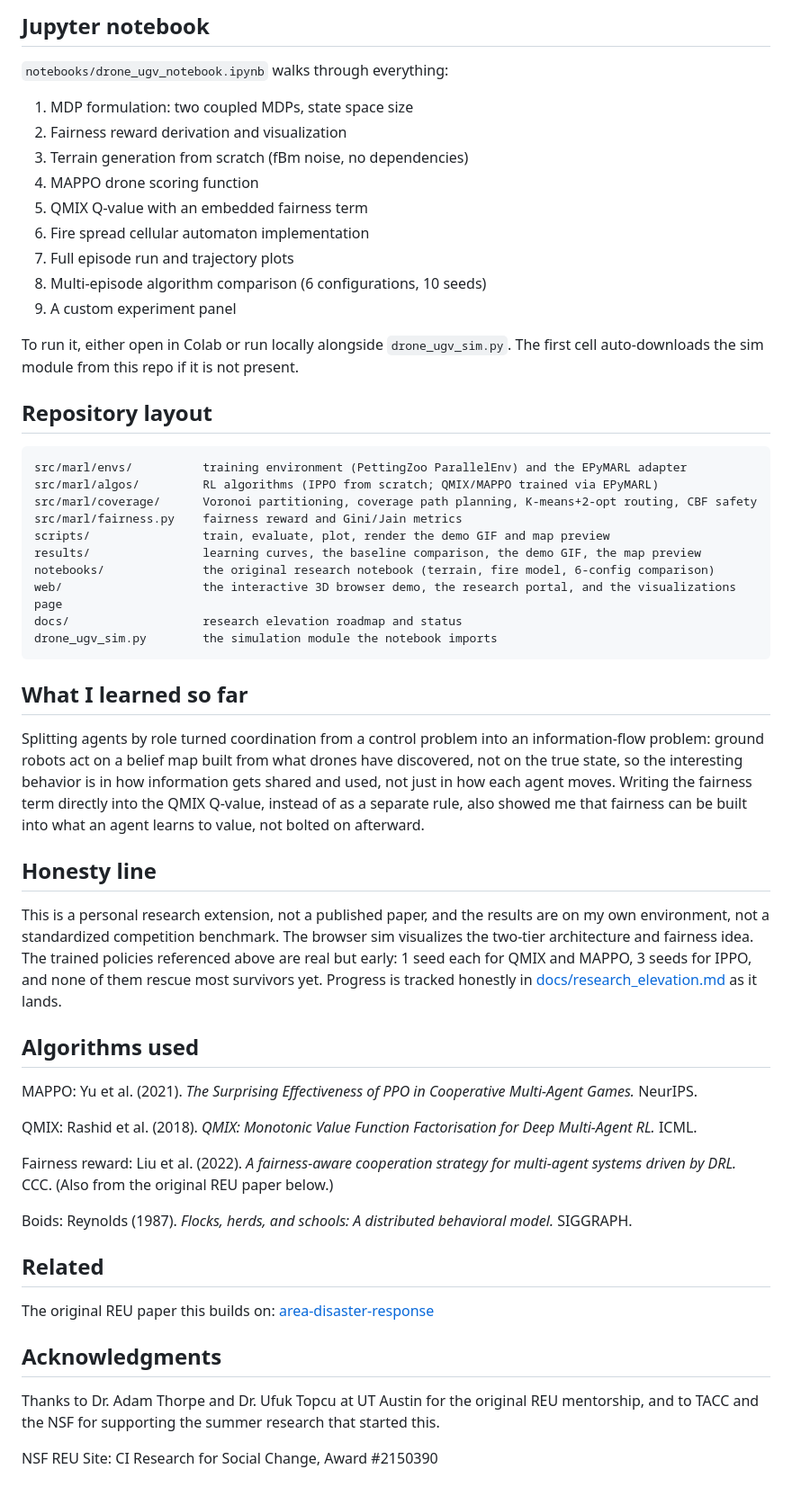
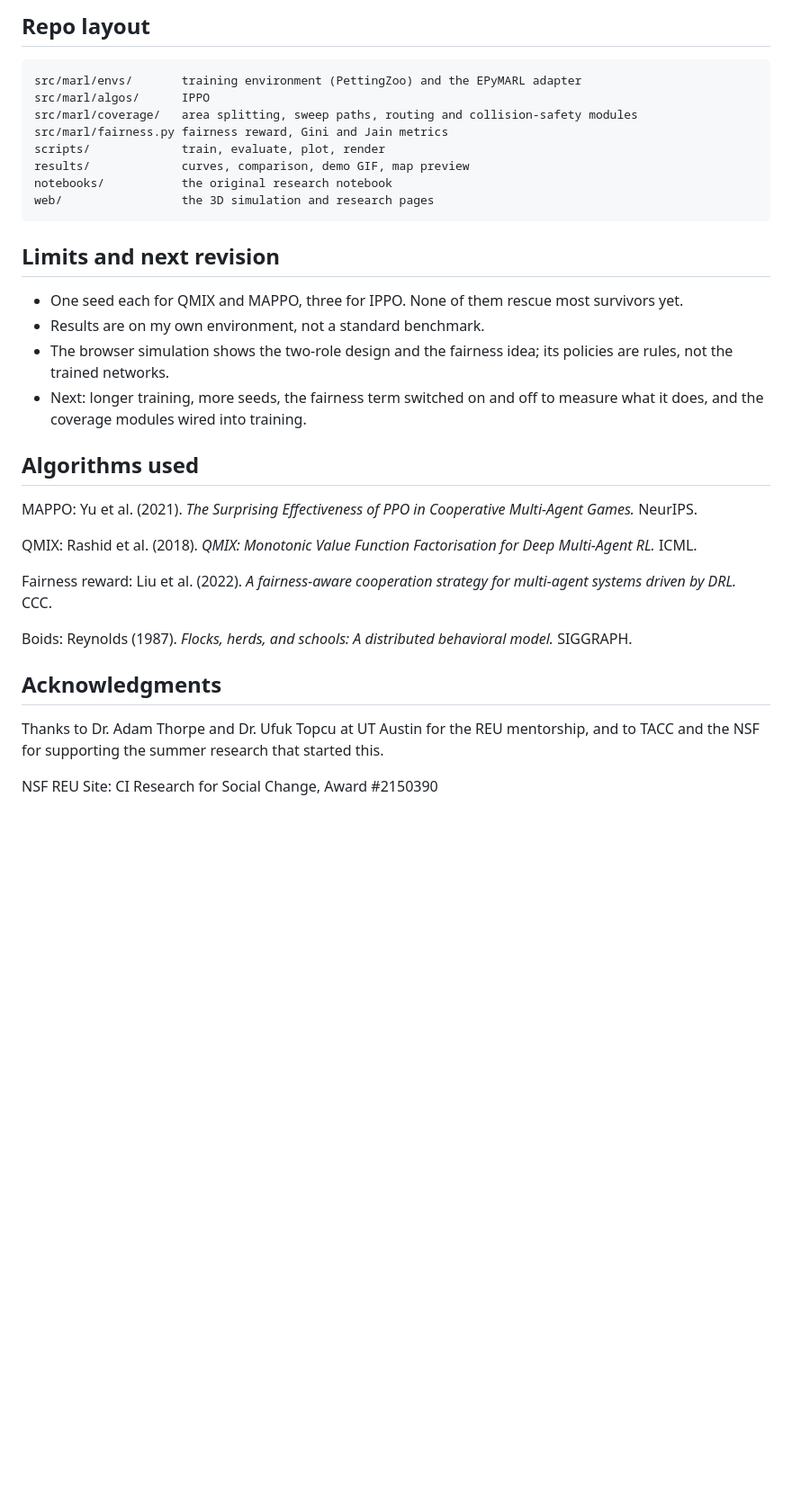
Before and after one commit to jackpham-rgb/drone-ugv-disaster-response, a Markdown page: README.md, the part around one of its changes. Shown at 90% size. Rendered like a GitHub page; blank space fills up the shorter version.

Commit message:
rewrite readme

````diff
--- a/README.md
+++ b/README.md
@@ -139,80 +73,35 @@ the roster panel.
-## Jupyter notebook
-
-`notebooks/drone_ugv_notebook.ipynb` walks through everything:
-
-1. MDP formulation: two coupled MDPs, state space size
-2. Fairness reward derivation and visualization
-3. Terrain generation from scratch (fBm noise, no dependencies)
-4. MAPPO drone scoring function
-5. QMIX Q-value with an embedded fairness term
-6. Fire spread cellular automaton implementation
-7. Full episode run and trajectory plots
-8. Multi-episode algorithm comparison (6 configurations, 10 seeds)
-9. A custom experiment panel
-
-To run it, either open in Colab or run locally alongside `drone_ugv_sim.py`.
-The first cell auto-downloads the sim module from this repo if it is not
-present.
-
-## Repository layout
+## Repo layout
 
 ```
-src/marl/envs/          training environment (PettingZoo ParallelEnv) and the EPyMARL adapter
-src/marl/algos/         RL algorithms (IPPO from scratch; QMIX/MAPPO trained via EPyMARL)
-src/marl/coverage/      Voronoi partitioning, coverage path planning, K-means+2-opt routing, CBF safety
-src/marl/fairness.py    fairness reward and Gini/Jain metrics
-scripts/                train, evaluate, plot, render the demo GIF and map preview
-results/                learning curves, the baseline comparison, the demo GIF, the map preview
-notebooks/              the original research notebook (terrain, fire model, 6-config comparison)
-web/                    the interactive 3D browser demo, the research portal, and the visualizations page
-docs/                   research elevation roadmap and status
-drone_ugv_sim.py        the simulation module the notebook imports
+src/marl/envs/       training environment (PettingZoo) and the EPyMARL adapter
+src/marl/algos/      IPPO
+src/marl/coverage/   area splitting, sweep paths, routing and collision-safety modules
+src/marl/fairness.py fairness reward, Gini and Jain metrics
+scripts/             train, evaluate, plot, render
+results/             curves, comparison, demo GIF, map preview
+notebooks/           the original research notebook
+web/                 the 3D simulation and research pages
 ```
 
-## What I learned so far
+## Limits and next revision
 
-Splitting agents by role turned coordination from a control problem into an
-information-flow problem: ground robots act on a belief map built from what
-drones have discovered, not on the true state, so the interesting behavior is
-in how information gets shared and used, not just in how each agent moves.
-Writing the fairness term directly into the QMIX Q-value, instead of as a
-separate rule, also showed me that fairness can be built into what an agent
-learns to value, not bolted on afterward.
-
-## Honesty line
-
-This is a personal research extension, not a published paper, and the
-results are on my own environment, not a standardized competition benchmark.
-The browser sim visualizes the two-tier architecture and fairness idea. The
-trained policies referenced above are real but early: 1 seed each for QMIX
-and MAPPO, 3 seeds for IPPO, and none of them rescue most survivors yet.
-Progress is tracked honestly in
-[docs/research_elevation.md](docs/research_elevation.md) as it lands.
+- One seed each for QMIX and MAPPO, three for IPPO. None of them rescue most survivors yet.
+- Results are on my own environment, not a standard benchmark.
+- The browser simulation shows the two-role design and the fairness idea; its policies are rules, not the trained networks.
+- Next: longer training, more seeds, the fairness term switched on and off to measure what it does, and the coverage modules wired into training.
 
 ## Algorithms used
 
-MAPPO: Yu et al. (2021). *The Surprising Effectiveness of PPO in Cooperative
-Multi-Agent Games.* NeurIPS.
+MAPPO: Yu et al. (2021). *The Surprising Effectiveness of PPO in Cooperative Multi-Agent Games.* NeurIPS.
 
-QMIX: Rashid et al. (2018). *QMIX: Monotonic Value Function Factorisation for
-Deep Multi-Agent RL.* ICML.
+QMIX: Rashid et al. (2018). *QMIX: Monotonic Value Function Factorisation for Deep Multi-Agent RL.* ICML.
 
-Fairness reward: Liu et al. (2022). *A fairness-aware cooperation strategy
-for multi-agent systems driven by DRL.* CCC. (Also from the original REU
-paper below.)
+Fairness reward: Liu et al. (2022). *A fairness-aware cooperation strategy for multi-agent systems driven by DRL.* CCC.
 
-Boids: Reynolds (1987). *Flocks, herds, and schools: A distributed behavioral
-model.* SIGGRAPH.
-
-## Related
-
-The original REU paper this builds on:
-[area-disaster-response](https://github.com/jackpham-rgb/area-disaster-response)
+Boids: Reynolds (1987). *Flocks, herds, and schools: A distributed behavioral model.* SIGGRAPH.
 
 ## Acknowledgments
 
-Thanks to Dr. Adam Thorpe and Dr. Ufuk Topcu at UT Austin for the original
-REU mentorship, and to TACC and the NSF for supporting the summer research
-that started this.
+Thanks to Dr. Adam Thorpe and Dr. Ufuk Topcu at UT Austin for the REU mentorship, and to TACC and the NSF for supporting the summer research that started this.
 
 NSF REU Site: CI Research for Social Change, Award #2150390
````
Also changed, not shown: other parts of README.md (+54 -120 lines).
